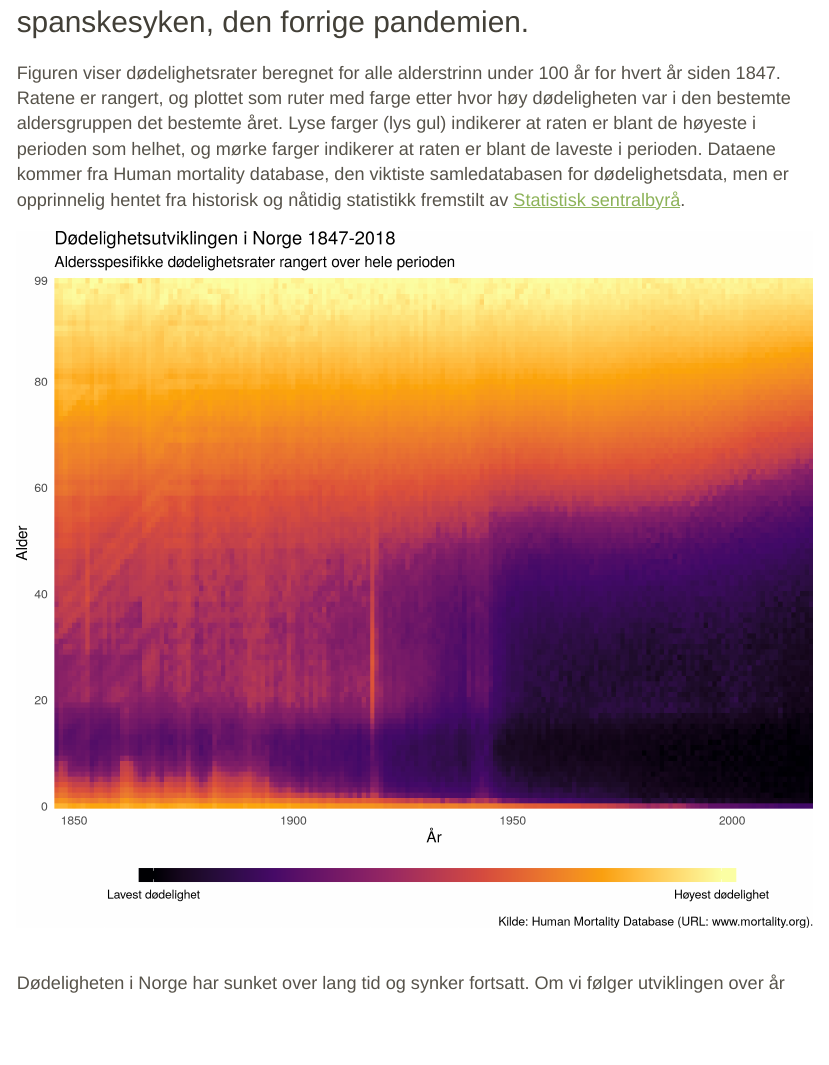
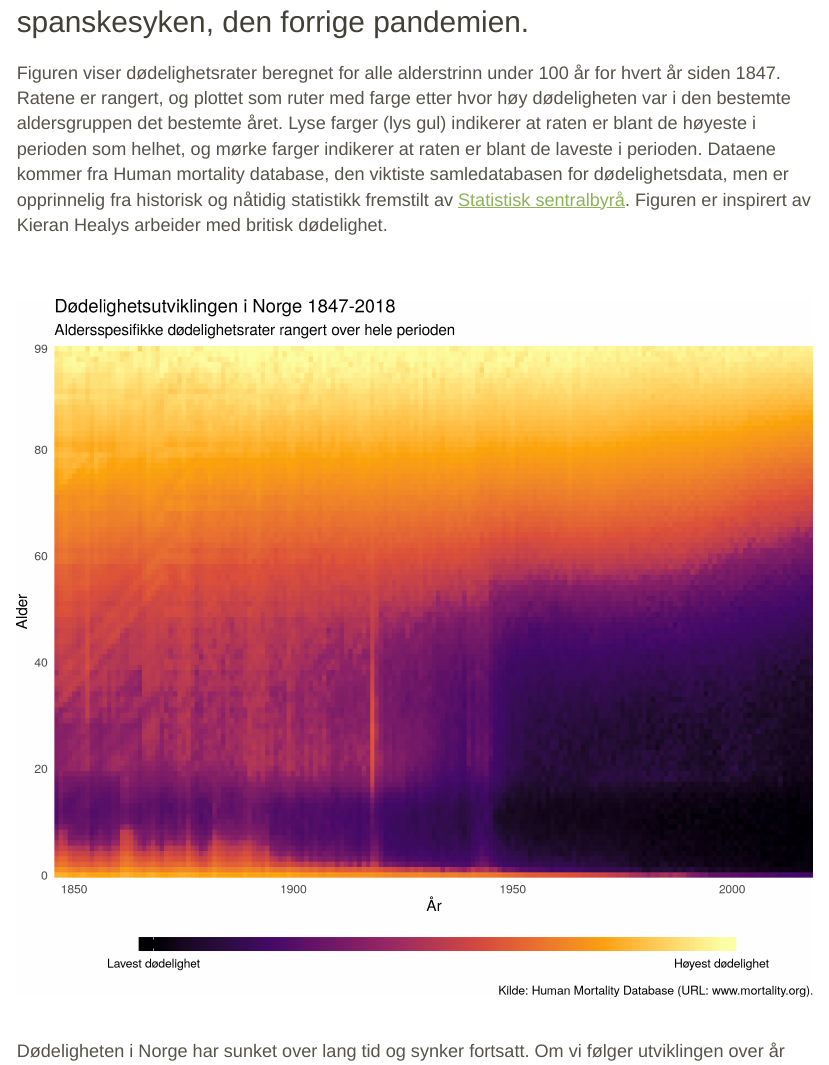
Before and after one commit to torkildl/transit, an R Markdown document (april2020/datapunkt.Rmd): the page in a window 1100 px wide, from 260 px down. The pictures show the output file april2020/datapunkt.html that the author committed with the source, opened offline.

Commit message:
fikset en mangel

````diff
--- a/april2020/datapunkt.Rmd
+++ b/april2020/datapunkt.Rmd
@@ -33,7 +33,8 @@ library(here)
 
 ## Norsk dødelighet 1847-2018: Et visuelt minnesmerke om spanskesyken, den forrige pandemien.
 
-Figuren viser dødelighetsrater beregnet for alle alderstrinn under 100 år for hvert år siden 1847. Ratene er rangert, og plottet som ruter med farge etter hvor høy dødeligheten var i den bestemte aldersgruppen det bestemte året. Lyse farger (lys gul) indikerer at raten er blant de høyeste i perioden som helhet, og mørke farger indikerer at raten er blant de laveste i perioden. Dataene kommer fra Human mortality database, den viktiste samledatabasen for dødelighetsdata, men er opprinnelig hentet fra historisk og nåtidig statistikk fremstilt av [Statistisk sentralbyrå](http://www.ssb.no).
+Figuren viser dødelighetsrater beregnet for alle alderstrinn under 100 år for hvert år siden 1847. Ratene er rangert, og plottet som ruter med farge etter hvor høy dødeligheten var i den bestemte aldersgruppen det bestemte året. Lyse farger (lys gul) indikerer at raten er blant de høyeste i perioden som helhet, og mørke farger indikerer at raten er blant de laveste i perioden. Dataene kommer fra Human mortality database, den viktiste samledatabasen for dødelighetsdata, men er opprinnelig fra historisk og nåtidig statistikk fremstilt av [Statistisk sentralbyrå](http://www.ssb.no). Figuren er inspirert av Kieran Healys arbeider med britisk dødelighet.
+
 <br>
 
 ```{r datapunkt}
````
Also changed, not shown: april2020/datapunkt-1.pdf, april2020/datapunkt.html, april2020/datapunkt.md.
